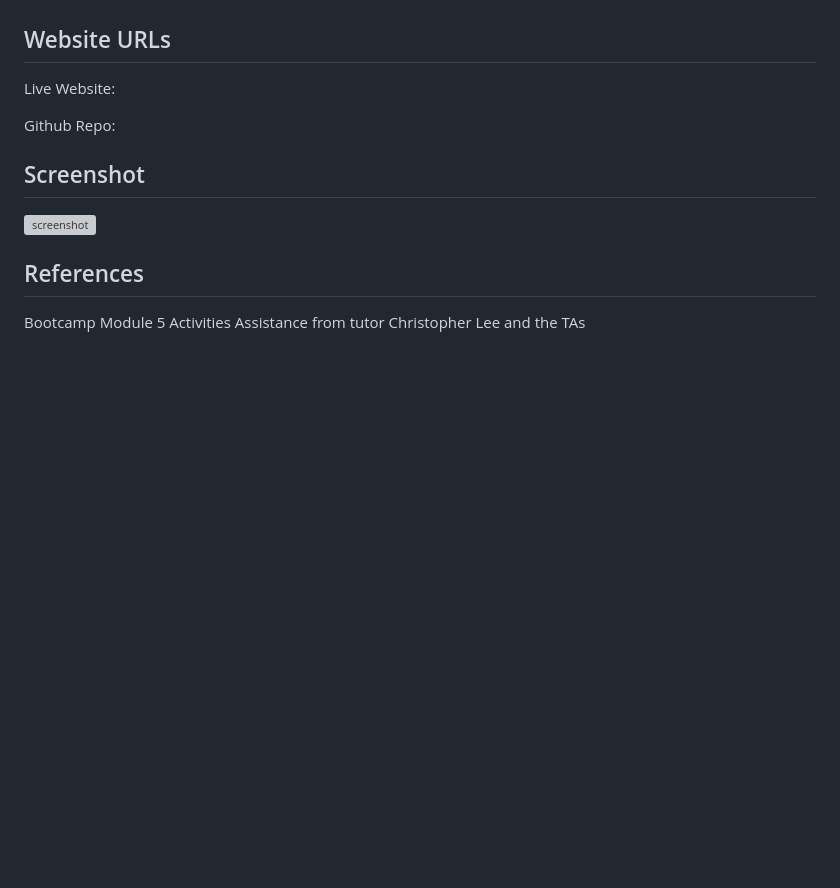
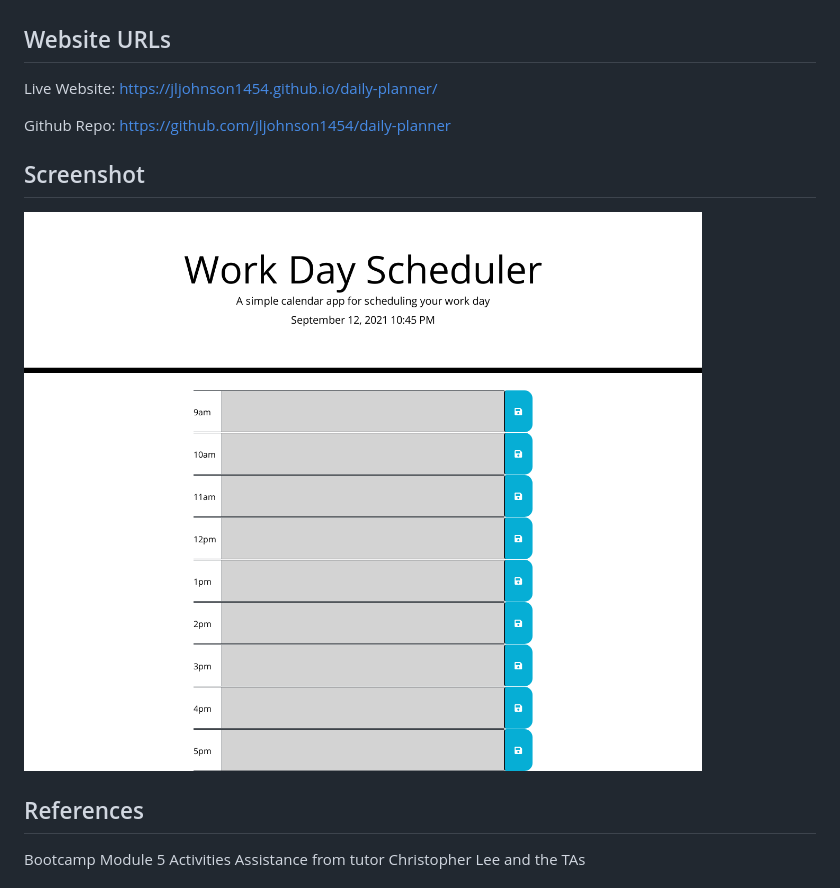
Before and after one commit to jljohnson1454/daily-planner, a Markdown page: README.md, the part around the change. GitHub-like rendering; pictures changed too: assets/screenshot.png (added); blank space fills up the shorter version; grey boxes are pictures that could not be loaded.

Commit message:
finishing touches on readme

```diff
--- a/README.md
+++ b/README.md
@@ -12,12 +12,12 @@ The purpose of this assignment was to update existing starter code to provide an
 -Moment.JS
 
 ## Website URLs
-Live Website:
+Live Website: https://jljohnson1454.github.io/daily-planner/
 
-Github Repo:
+Github Repo: https://github.com/jljohnson1454/daily-planner
 
 ## Screenshot
-![screenshot]()
+![screenshot](./assets/screenshot.png)
 
 ## References
 Bootcamp Module 5 Activities
```
